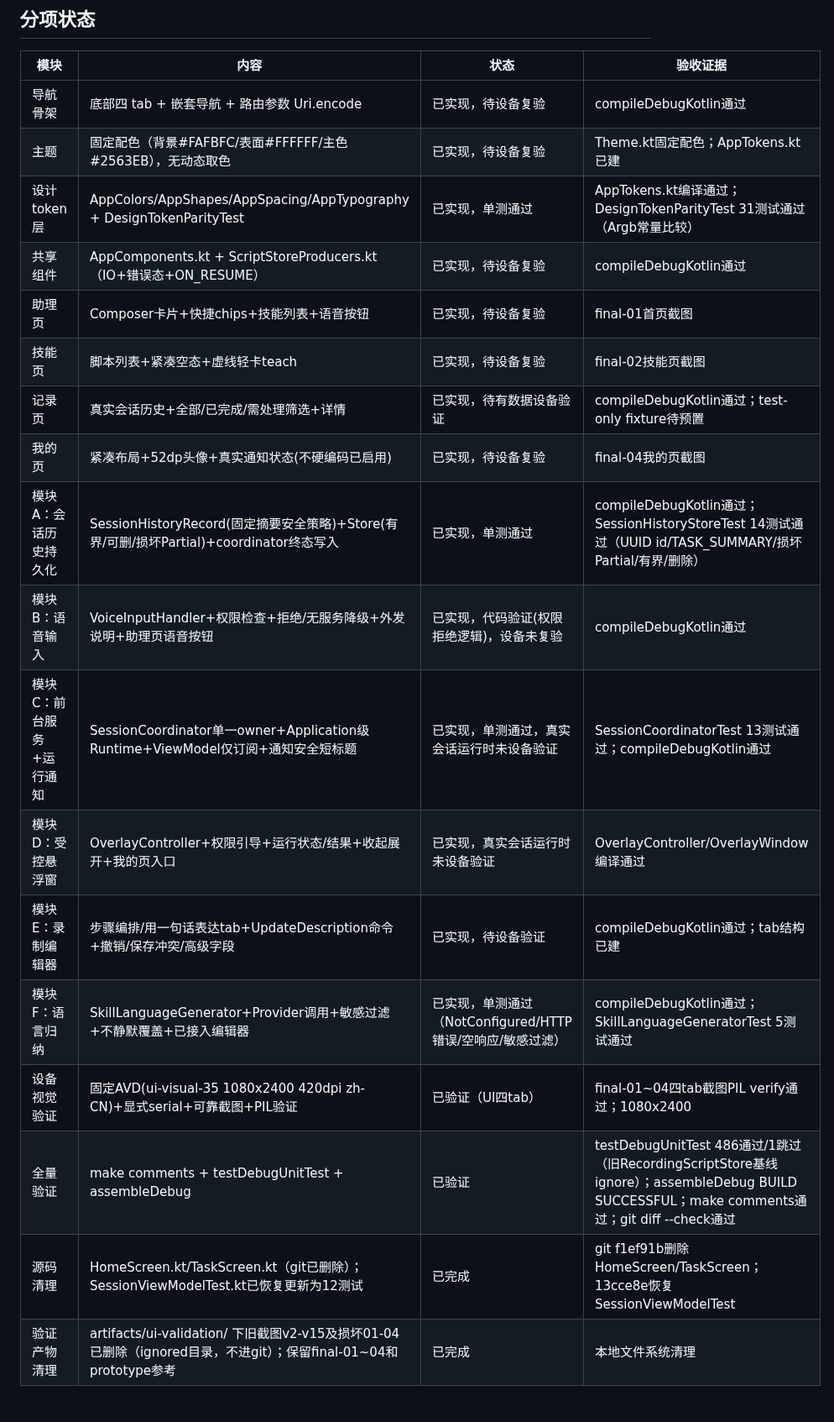
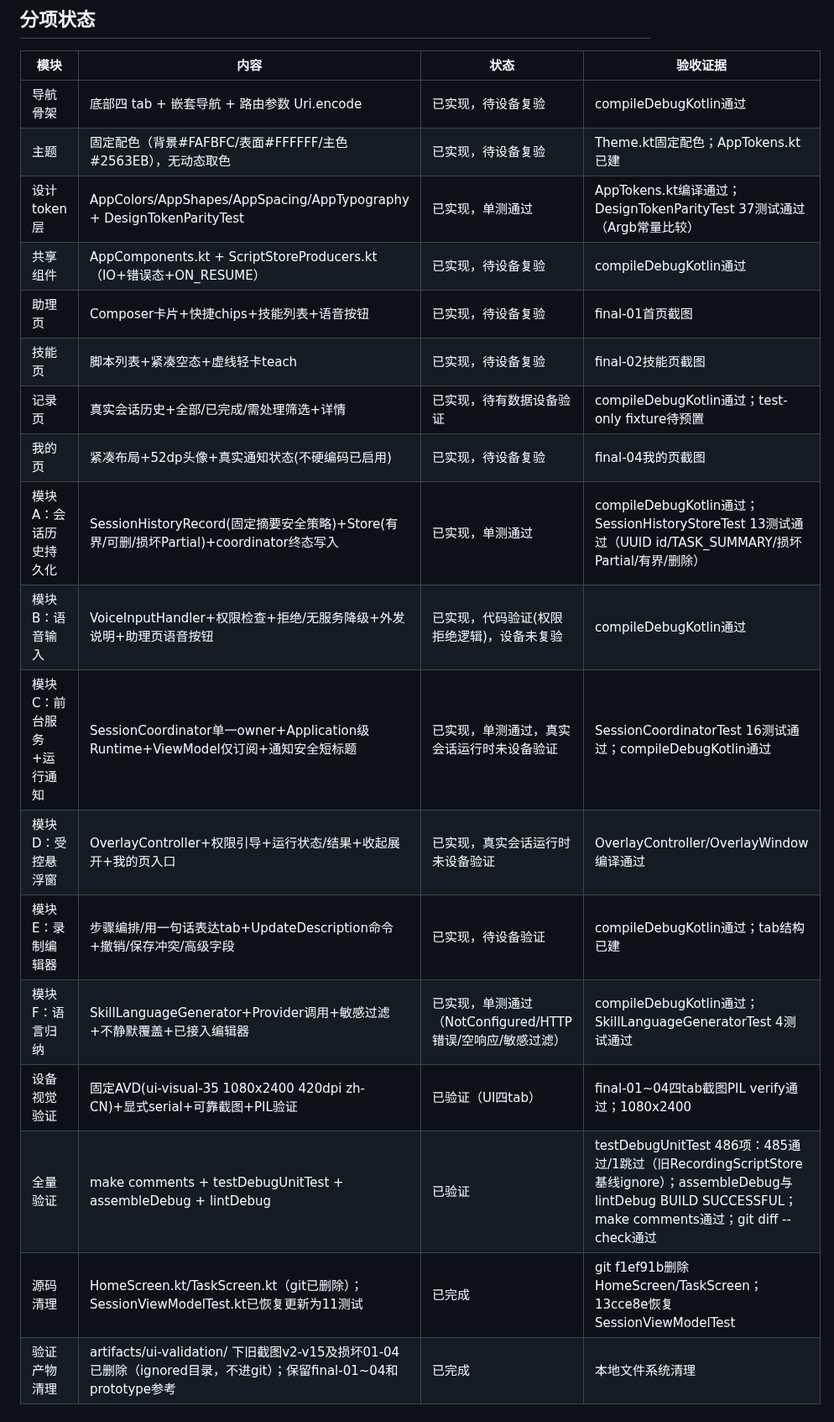
Before and after one commit to lejunyang/ai-auto-android, a Markdown page: docs/consumer-agent-ui-tasks.md, the part around the change. Shown at 84% size. GitHub-like rendering.

Commit message:
docs(consumer-ui): correct final verification counts

```diff
--- a/docs/consumer-agent-ui-tasks.md
+++ b/docs/consumer-agent-ui-tasks.md
@@ -19,21 +19,21 @@
 |---|---|---|---|
 | 导航骨架 | 底部四 tab + 嵌套导航 + 路由参数 Uri.encode | 已实现，待设备复验 | compileDebugKotlin通过 |
 | 主题 | 固定配色（背景#FAFBFC/表面#FFFFFF/主色#2563EB），无动态取色 | 已实现，待设备复验 | Theme.kt固定配色；AppTokens.kt已建 |
-| 设计token层 | AppColors/AppShapes/AppSpacing/AppTypography + DesignTokenParityTest | 已实现，单测通过 | AppTokens.kt编译通过；DesignTokenParityTest 31测试通过（Argb常量比较） |
+| 设计token层 | AppColors/AppShapes/AppSpacing/AppTypography + DesignTokenParityTest | 已实现，单测通过 | AppTokens.kt编译通过；DesignTokenParityTest 37测试通过（Argb常量比较） |
 | 共享组件 | AppComponents.kt + ScriptStoreProducers.kt（IO+错误态+ON_RESUME） | 已实现，待设备复验 | compileDebugKotlin通过 |
 | 助理页 | Composer卡片+快捷chips+技能列表+语音按钮 | 已实现，待设备复验 | final-01首页截图 |
 | 技能页 | 脚本列表+紧凑空态+虚线轻卡teach | 已实现，待设备复验 | final-02技能页截图 |
 | 记录页 | 真实会话历史+全部/已完成/需处理筛选+详情 | 已实现，待有数据设备验证 | compileDebugKotlin通过；test-only fixture待预置 |
 | 我的页 | 紧凑布局+52dp头像+真实通知状态(不硬编码已启用) | 已实现，待设备复验 | final-04我的页截图 |
-| 模块A：会话历史持久化 | SessionHistoryRecord(固定摘要安全策略)+Store(有界/可删/损坏Partial)+coordinator终态写入 | 已实现，单测通过 | compileDebugKotlin通过；SessionHistoryStoreTest 14测试通过（UUID id/TASK_SUMMARY/损坏Partial/有界/删除） |
+| 模块A：会话历史持久化 | SessionHistoryRecord(固定摘要安全策略)+Store(有界/可删/损坏Partial)+coordinator终态写入 | 已实现，单测通过 | compileDebugKotlin通过；SessionHistoryStoreTest 13测试通过（UUID id/TASK_SUMMARY/损坏Partial/有界/删除） |
 | 模块B：语音输入 | VoiceInputHandler+权限检查+拒绝/无服务降级+外发说明+助理页语音按钮 | 已实现，代码验证(权限拒绝逻辑)，设备未复验 | compileDebugKotlin通过 |
-| 模块C：前台服务+运行通知 | SessionCoordinator单一owner+Application级Runtime+ViewModel仅订阅+通知安全短标题 | 已实现，单测通过，真实会话运行时未设备验证 | SessionCoordinatorTest 13测试通过；compileDebugKotlin通过 |
+| 模块C：前台服务+运行通知 | SessionCoordinator单一owner+Application级Runtime+ViewModel仅订阅+通知安全短标题 | 已实现，单测通过，真实会话运行时未设备验证 | SessionCoordinatorTest 16测试通过；compileDebugKotlin通过 |
 | 模块D：受控悬浮窗 | OverlayController+权限引导+运行状态/结果+收起展开+我的页入口 | 已实现，真实会话运行时未设备验证 | OverlayController/OverlayWindow编译通过 |
 | 模块E：录制编辑器 | 步骤编排/用一句话表达tab+UpdateDescription命令+撤销/保存冲突/高级字段 | 已实现，待设备验证 | compileDebugKotlin通过；tab结构已建 |
-| 模块F：语言归纳 | SkillLanguageGenerator+Provider调用+敏感过滤+不静默覆盖+已接入编辑器 | 已实现，单测通过（NotConfigured/HTTP错误/空响应/敏感过滤） | compileDebugKotlin通过；SkillLanguageGeneratorTest 5测试通过 |
+| 模块F：语言归纳 | SkillLanguageGenerator+Provider调用+敏感过滤+不静默覆盖+已接入编辑器 | 已实现，单测通过（NotConfigured/HTTP错误/空响应/敏感过滤） | compileDebugKotlin通过；SkillLanguageGeneratorTest 4测试通过 |
 | 设备视觉验证 | 固定AVD(ui-visual-35 1080x2400 420dpi zh-CN)+显式serial+可靠截图+PIL验证 | 已验证（UI四tab） | final-01~04四tab截图PIL verify通过；1080x2400 |
-| 全量验证 | make comments + testDebugUnitTest + assembleDebug | 已验证 | testDebugUnitTest 486通过/1跳过（旧RecordingScriptStore基线ignore）；assembleDebug BUILD SUCCESSFUL；make comments通过；git diff --check通过 |
-| 源码清理 | HomeScreen.kt/TaskScreen.kt（git已删除）；SessionViewModelTest.kt已恢复更新为12测试 | 已完成 | git f1ef91b删除HomeScreen/TaskScreen；13cce8e恢复SessionViewModelTest |
+| 全量验证 | make comments + testDebugUnitTest + assembleDebug + lintDebug | 已验证 | testDebugUnitTest 486项：485通过/1跳过（旧RecordingScriptStore基线ignore）；assembleDebug与lintDebug BUILD SUCCESSFUL；make comments通过；git diff --check通过 |
+| 源码清理 | HomeScreen.kt/TaskScreen.kt（git已删除）；SessionViewModelTest.kt已恢复更新为11测试 | 已完成 | git f1ef91b删除HomeScreen/TaskScreen；13cce8e恢复SessionViewModelTest |
 | 验证产物清理 | artifacts/ui-validation/ 下旧截图v2-v15及损坏01-04已删除（ignored目录，不进git）；保留final-01~04和prototype参考 | 已完成 | 本地文件系统清理 |
 
 ## 安全约束（不可妥协）
```
